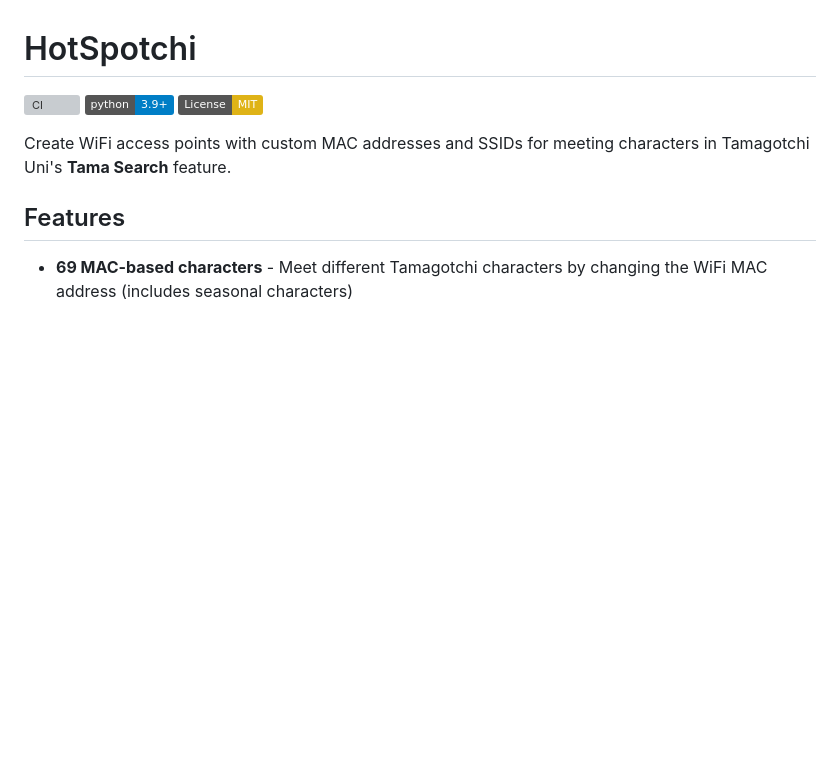
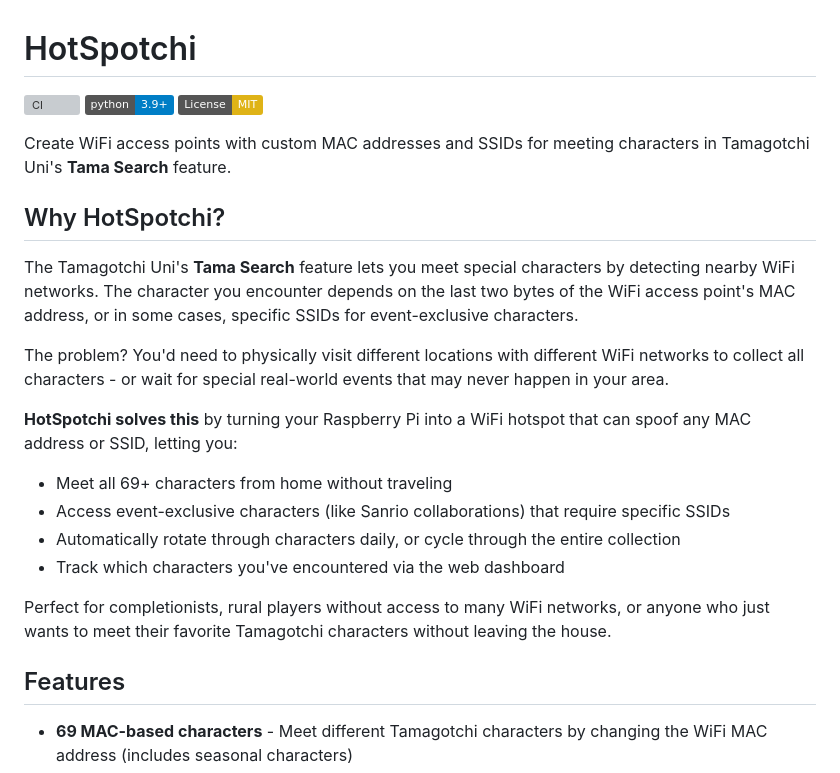
Before and after one commit to mensfeld/hotspotchi, a Markdown page: README.md, the part around the change. Rendered like a GitHub page; badges without logos; blank space fills up the shorter version; grey boxes are pictures that could not be loaded.

Commit message:
Add 'Why HotSpotchi?' motivation section to README

```diff
--- a/README.md
+++ b/README.md
@@ -5,6 +5,21 @@
 [![License: MIT](https://img.shields.io/badge/License-MIT-yellow.svg)](https://opensource.org/licenses/MIT)
 
 Create WiFi access points with custom MAC addresses and SSIDs for meeting characters in Tamagotchi Uni's **Tama Search** feature.
+
+## Why HotSpotchi?
+
+The Tamagotchi Uni's **Tama Search** feature lets you meet special characters by detecting nearby WiFi networks. The character you encounter depends on the last two bytes of the WiFi access point's MAC address, or in some cases, specific SSIDs for event-exclusive characters.
+
+The problem? You'd need to physically visit different locations with different WiFi networks to collect all characters - or wait for special real-world events that may never happen in your area.
+
+**HotSpotchi solves this** by turning your Raspberry Pi into a WiFi hotspot that can spoof any MAC address or SSID, letting you:
+
+- Meet all 69+ characters from home without traveling
+- Access event-exclusive characters (like Sanrio collaborations) that require specific SSIDs
+- Automatically rotate through characters daily, or cycle through the entire collection
+- Track which characters you've encountered via the web dashboard
+
+Perfect for completionists, rural players without access to many WiFi networks, or anyone who just wants to meet their favorite Tamagotchi characters without leaving the house.
 
 ## Features
 
```
